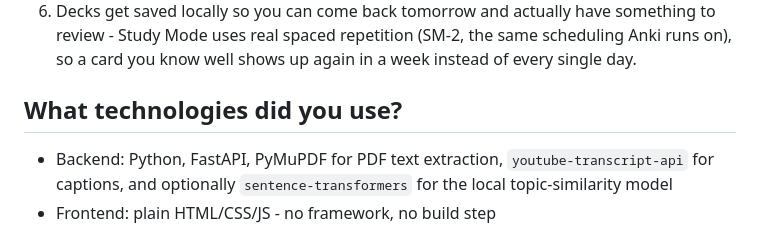
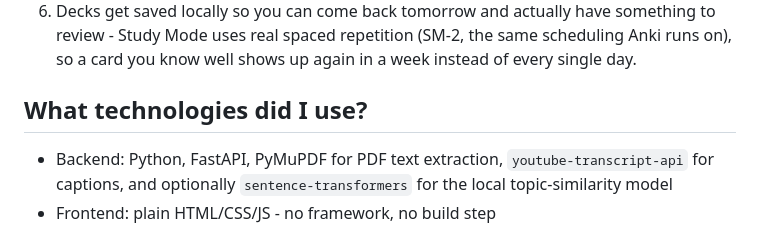
Before and after one commit to shaikhomarabdulmajid-spec/micro-chunk, a Markdown page: README.md, the part around the change. GitHub-like rendering.

Commit message:
Update section title in README.md

```diff
--- a/README.md
+++ b/README.md
@@ -55,7 +55,7 @@ the cards by hand.
    (SM-2, the same scheduling Anki runs on), so a card you know well
    shows up again in a week instead of every single day.
 
-## What technologies did you use?
+## What technologies did I use?
 
 - Backend: Python, FastAPI, PyMuPDF for PDF text extraction,
   `youtube-transcript-api` for captions, and optionally
```
